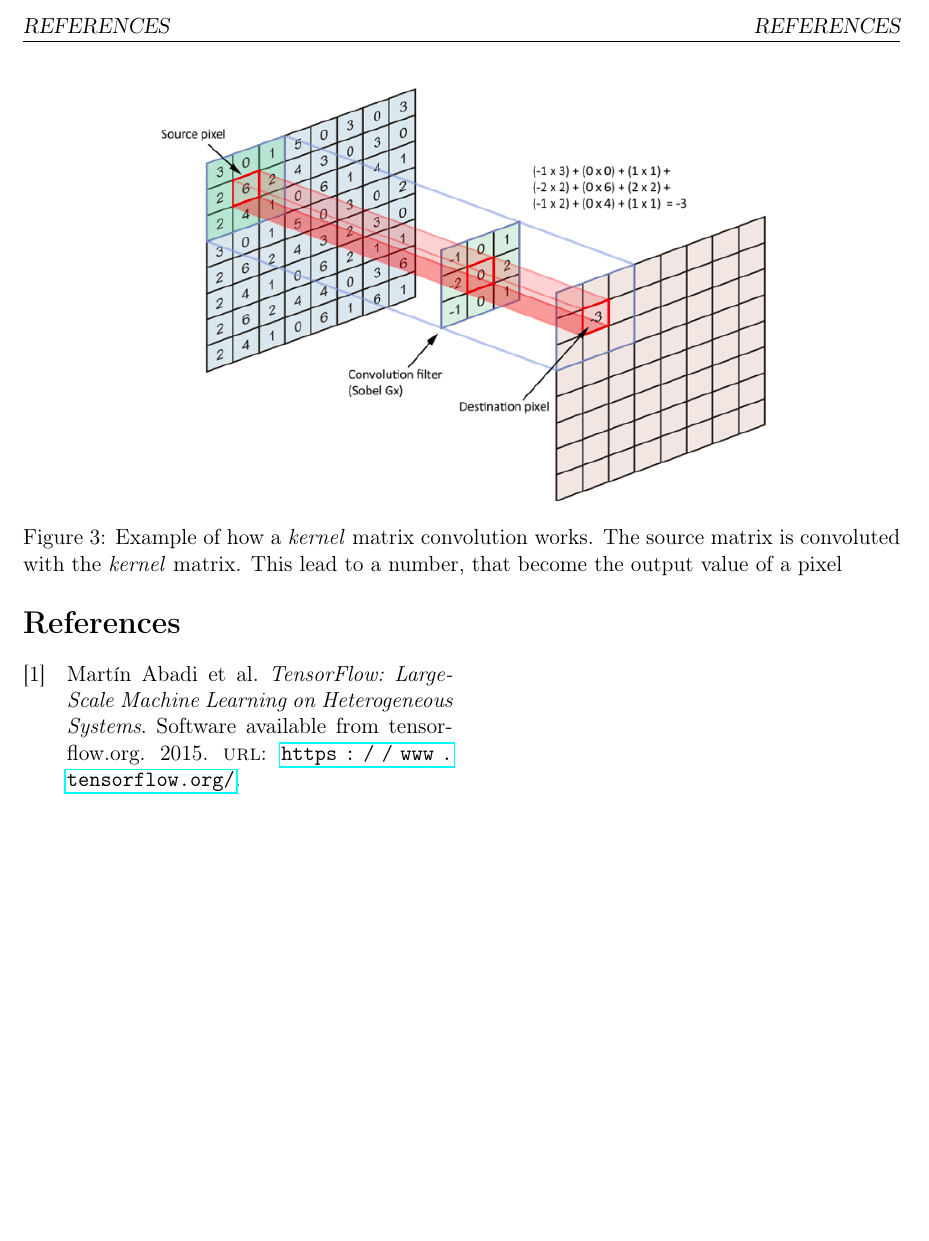
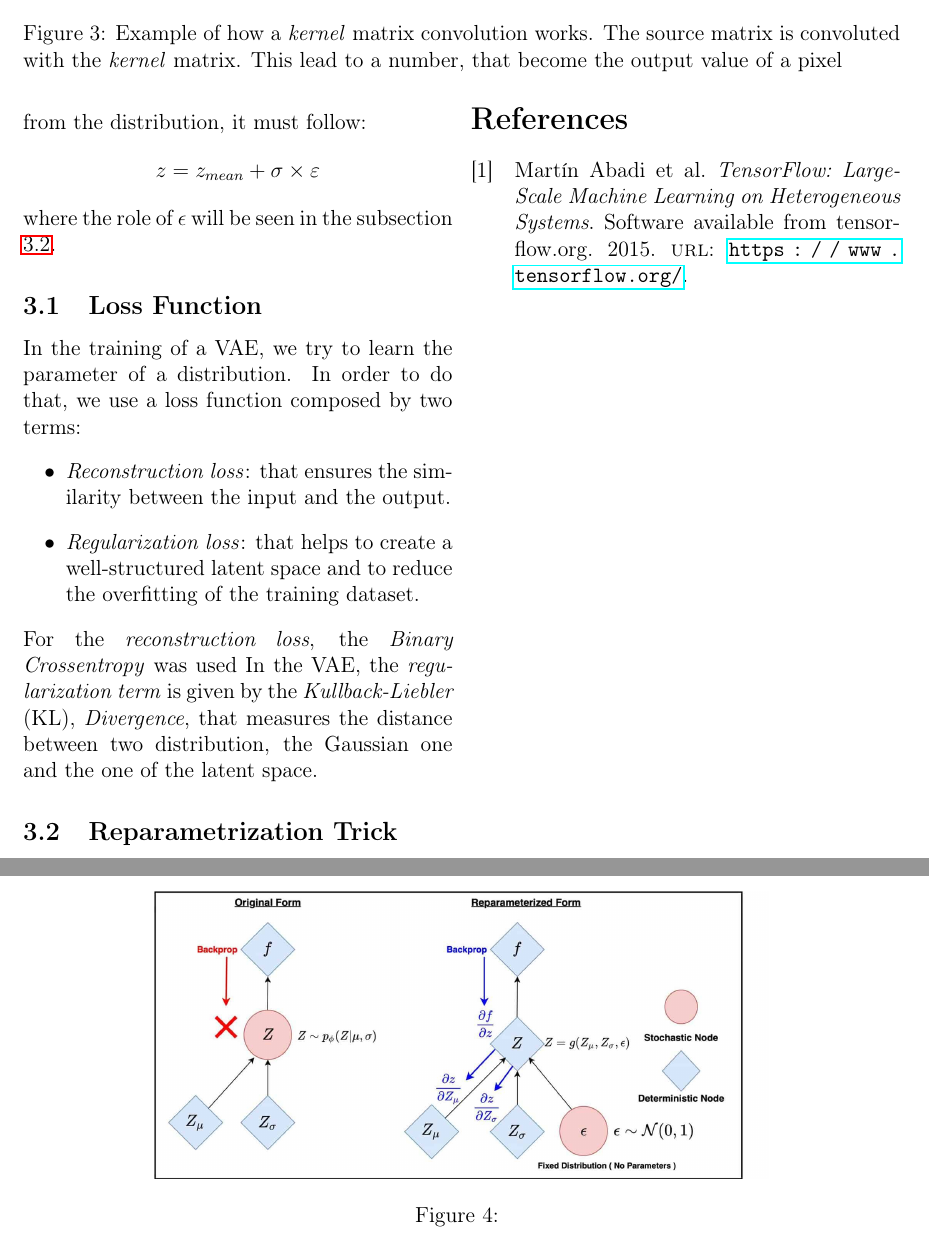
Before and after one commit to lorenzo677/PPG, a LaTeX paper (report/main.tex): part of page 3 of 3 before the commit and two parts of pages 3 and 4 of 4 after it, the two joined at a grey line, cut at the place of the change, the shorter picture padded with empty space. The pictures show the PDF file report/main.pdf that the author committed with the source.

Commit message:
introduced loss function, added an image

```diff
--- a/report/main.tex
+++ b/report/main.tex
@@ -82,6 +79,21 @@
+			\begin{figure*}[t]
 				\centering
 				\includegraphics[width=0.7\linewidth]{images/kernel}
 				\caption{Example of how a \emph{kernel} matrix convolution works. The source matrix is convoluted with the \emph{kernel} matrix. This lead to a number, that become the output value of a pixel}
 				\label{fig:kernel}
 			\end{figure*}
 
+			The \emph{encoder}, maps the original image in a multivariate normal distribution, so its output is a vector, containing the mean and the standard deviation of the distribution. So with a bi-dimensional input, we would have a latent space composed by two vectors of this type, one for each dimension.  From the latent space, the VAE randomly samples the distribution, and extracts one point, that is fed to the \emph{decoder}, in order to reconstruct the output. This ensure that small differences in the latent space don't produce big differences as output. The mean and the variance are the learnable parameters. So if an input data point is to be mapped into a variable $z$, after the sapling from the distribution, it must follow: $$z = z_{mean} + \sigma\times\varepsilon$$ where the role of $\varepsilon$ will be seen in the subsection \ref{rep_trick}.
+
+			\subsection{Loss Function}
+			In the training of a VAE, we try to learn the parameter of a distribution. In order to do that, we use a loss function composed by two terms:
+			\begin{itemize}
+				\item \emph{Reconstruction loss}: that ensures the similarity between the input and the output.
+				\item \emph{Regularization loss}: that helps to create a well-structured latent space and to reduce the overfitting of the training dataset.
+			\end{itemize}
+			For the \emph{reconstruction loss}, the \emph{Binary Crossentropy} was used
+			In the VAE, the \emph{regularization term} is given by the \emph{Kullback-Liebler} (KL), \emph{Divergence}, that measures the distance between two distribution, the Gaussian one and the one of the latent space.
+			\subsection{Reparametrization Trick}
+			\label{rep_trick}
+			The random sampling of the distribution introduce in the system stochasticity
+			\begin{figure*}[t]
```
Also changed, not shown: report/images/reparam-vae-2048x959.jpg (added), report/main.pdf, report/main.tex (13 more changed lines), 4 other files.
